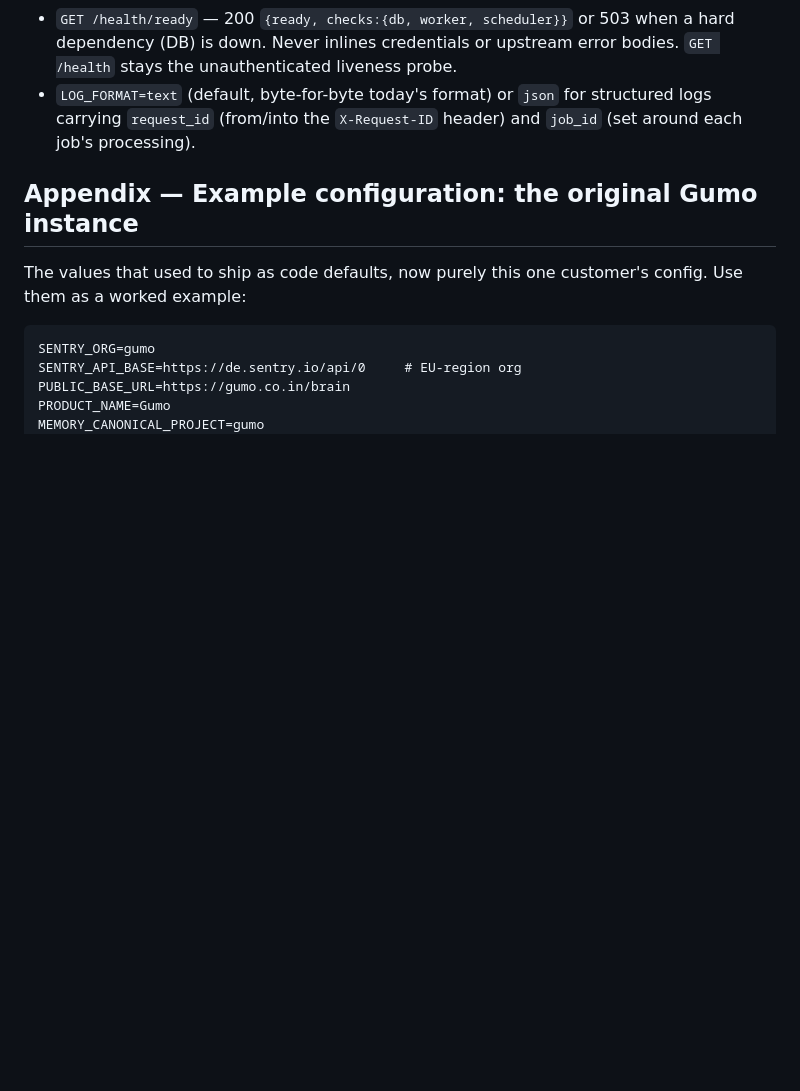
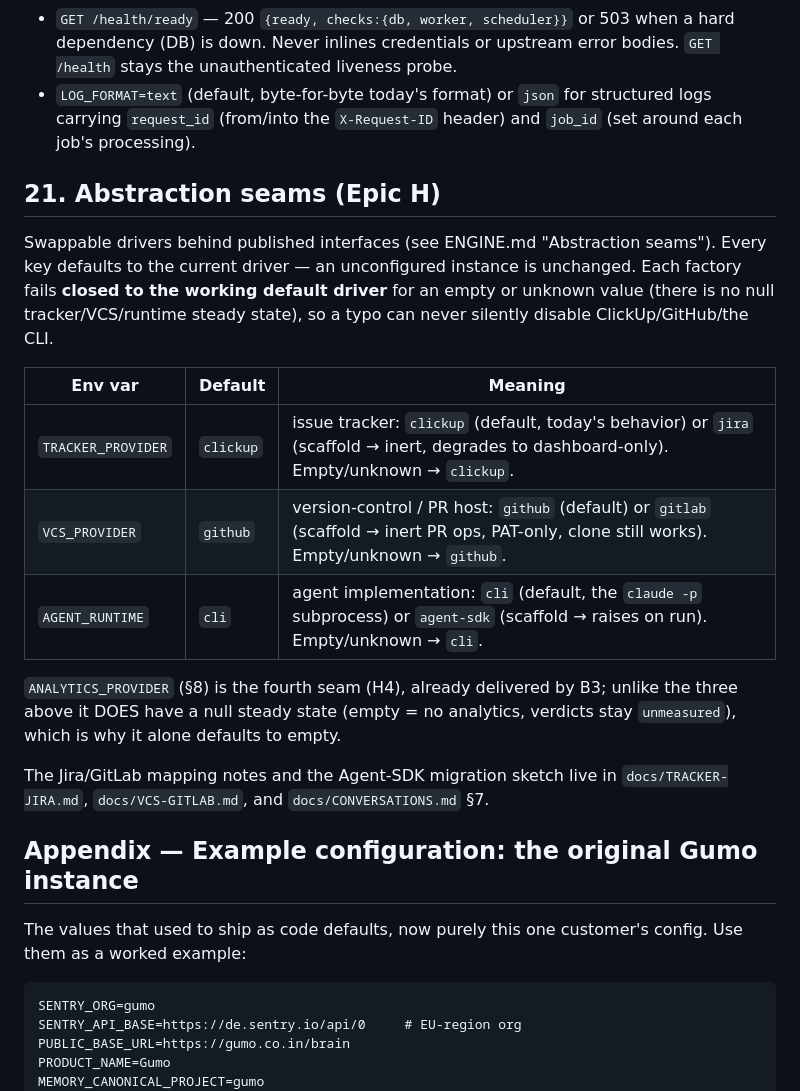
Before and after one commit to manrock007/gumo_brain, a Markdown page: docs/OPERATIONS.md, the part around the change. Drawn GitHub-style; blank space fills up the shorter version.

```diff
--- a/docs/OPERATIONS.md
+++ b/docs/OPERATIONS.md
@@ -539,6 +539,27 @@ SQLite instance keeps working byte-for-byte with no new config.
   structured logs carrying `request_id` (from/into the `X-Request-ID` header)
   and `job_id` (set around each job's processing).
 
+## 21. Abstraction seams (Epic H)
+
+Swappable drivers behind published interfaces (see ENGINE.md "Abstraction
+seams"). Every key defaults to the current driver — an unconfigured instance is
+unchanged. Each factory fails **closed to the working default driver** for an
+empty or unknown value (there is no null tracker/VCS/runtime steady state), so a
+typo can never silently disable ClickUp/GitHub/the CLI.
+
+| Env var | Default | Meaning |
+| --- | --- | --- |
+| `TRACKER_PROVIDER` | `clickup` | issue tracker: `clickup` (default, today's behavior) or `jira` (scaffold → inert, degrades to dashboard-only). Empty/unknown → `clickup`. |
+| `VCS_PROVIDER` | `github` | version-control / PR host: `github` (default) or `gitlab` (scaffold → inert PR ops, PAT-only, clone still works). Empty/unknown → `github`. |
+| `AGENT_RUNTIME` | `cli` | agent implementation: `cli` (default, the `claude -p` subprocess) or `agent-sdk` (scaffold → raises on run). Empty/unknown → `cli`. |
+
+`ANALYTICS_PROVIDER` (§8) is the fourth seam (H4), already delivered by B3;
+unlike the three above it DOES have a null steady state (empty = no analytics,
+verdicts stay `unmeasured`), which is why it alone defaults to empty.
+
+The Jira/GitLab mapping notes and the Agent-SDK migration sketch live in
+`docs/TRACKER-JIRA.md`, `docs/VCS-GITLAB.md`, and `docs/CONVERSATIONS.md` §7.
+
 ## Appendix — Example configuration: the original Gumo instance
 
 The values that used to ship as code defaults, now purely this one customer's
```
Also changed, not shown: README.md (+7 -0 lines), docs/ENGINE.md (+38 -0 lines).
